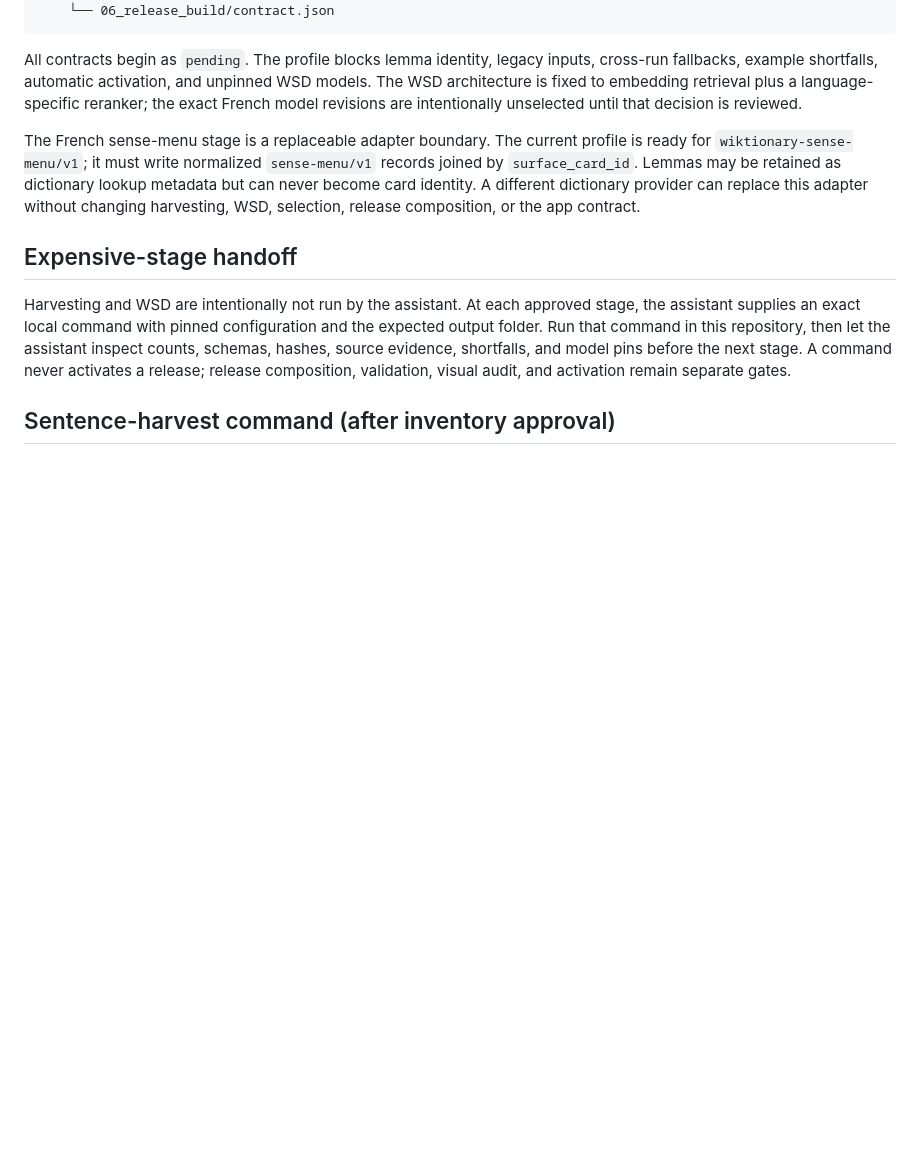
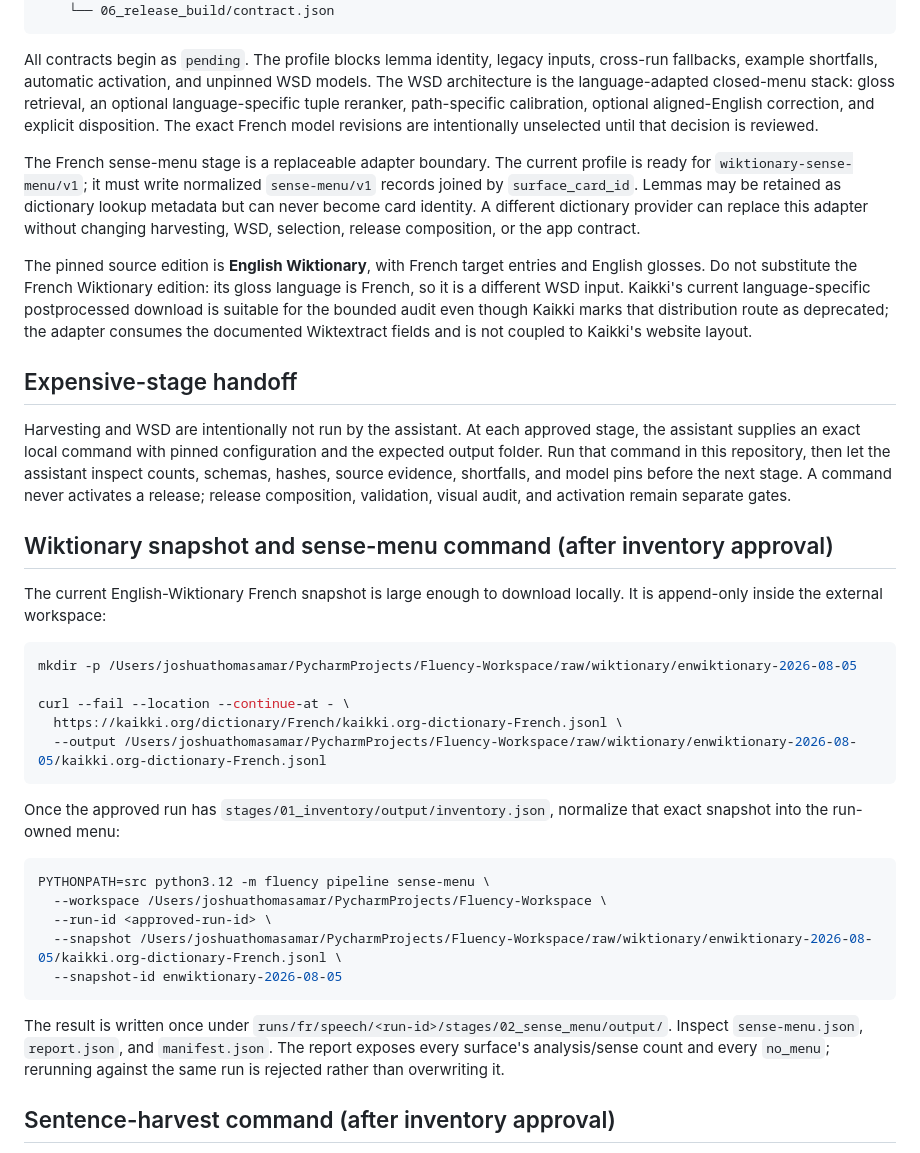
Before and after one commit to RabbiJoshy/Fluency-Next, a Markdown page: docs/runbooks/local-speech-pilot.md, the part around the change. Drawn GitHub-style; blank space fills up the shorter version.

Commit message:
Document Wiktionary local handoff

````diff
--- a/docs/runbooks/local-speech-pilot.md
+++ b/docs/runbooks/local-speech-pilot.md
@@ -102,9 +102,11 @@ runs/fr/speech/<run-id>/
 
 All contracts begin as `pending`. The profile blocks lemma identity, legacy
 inputs, cross-run fallbacks, example shortfalls, automatic activation, and
-unpinned WSD models. The WSD architecture is fixed to embedding retrieval plus
-a language-specific reranker; the exact French model revisions are intentionally
-unselected until that decision is reviewed.
+unpinned WSD models. The WSD architecture is the language-adapted closed-menu
+stack: gloss retrieval, an optional language-specific tuple reranker,
+path-specific calibration, optional aligned-English correction, and explicit
+disposition. The exact French model revisions are intentionally unselected until
+that decision is reviewed.
 
 The French sense-menu stage is a replaceable adapter boundary. The current
 profile is ready for `wiktionary-sense-menu/v1`; it must write normalized
@@ -112,6 +114,13 @@ profile is ready for `wiktionary-sense-menu/v1`; it must write normalized
 dictionary lookup metadata but can never become card identity. A different
 dictionary provider can replace this adapter without changing harvesting, WSD,
 selection, release composition, or the app contract.
+
+The pinned source edition is **English Wiktionary**, with French target entries
+and English glosses. Do not substitute the French Wiktionary edition: its gloss
+language is French, so it is a different WSD input. Kaikki's current
+language-specific postprocessed download is suitable for the bounded audit even
+though Kaikki marks that distribution route as deprecated; the adapter consumes
+the documented Wiktextract fields and is not coupled to Kaikki's website layout.
 
 ## Expensive-stage handoff
 
@@ -121,6 +130,36 @@ and the expected output folder. Run that command in this repository, then let
 the assistant inspect counts, schemas, hashes, source evidence, shortfalls, and
 model pins before the next stage. A command never activates a release; release
 composition, validation, visual audit, and activation remain separate gates.
+
+## Wiktionary snapshot and sense-menu command (after inventory approval)
+
+The current English-Wiktionary French snapshot is large enough to download
+locally. It is append-only inside the external workspace:
+
+```bash
+mkdir -p /Users/joshuathomasamar/PycharmProjects/Fluency-Workspace/raw/wiktionary/enwiktionary-2026-08-05
+
+curl --fail --location --continue-at - \
+  https://kaikki.org/dictionary/French/kaikki.org-dictionary-French.jsonl \
+  --output /Users/joshuathomasamar/PycharmProjects/Fluency-Workspace/raw/wiktionary/enwiktionary-2026-08-05/kaikki.org-dictionary-French.jsonl
+```
+
+Once the approved run has `stages/01_inventory/output/inventory.json`, normalize
+that exact snapshot into the run-owned menu:
+
+```bash
+PYTHONPATH=src python3.12 -m fluency pipeline sense-menu \
+  --workspace /Users/joshuathomasamar/PycharmProjects/Fluency-Workspace \
+  --run-id <approved-run-id> \
+  --snapshot /Users/joshuathomasamar/PycharmProjects/Fluency-Workspace/raw/wiktionary/enwiktionary-2026-08-05/kaikki.org-dictionary-French.jsonl \
+  --snapshot-id enwiktionary-2026-08-05
+```
+
+The result is written once under
+`runs/fr/speech/<run-id>/stages/02_sense_menu/output/`. Inspect
+`sense-menu.json`, `report.json`, and `manifest.json`. The report exposes every
+surface's analysis/sense count and every `no_menu`; rerunning against the same
+run is rejected rather than overwriting it.
 
 ## Sentence-harvest command (after inventory approval)
 
````
